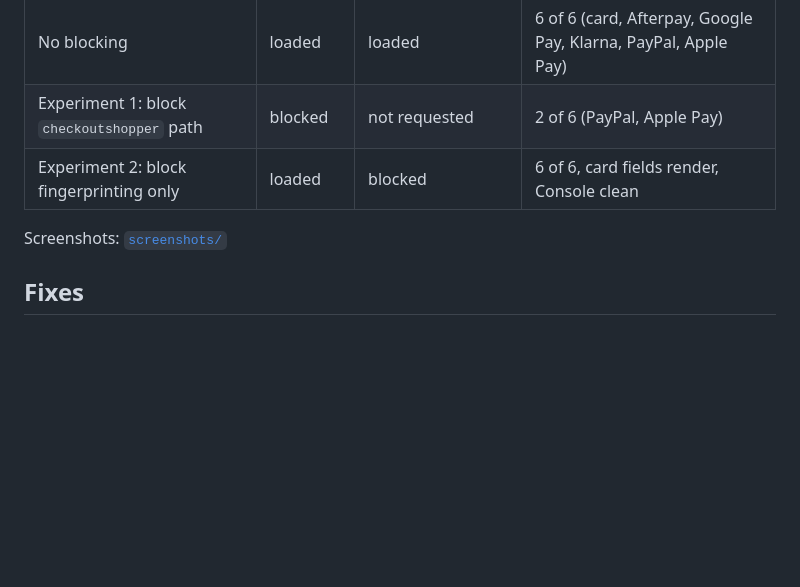
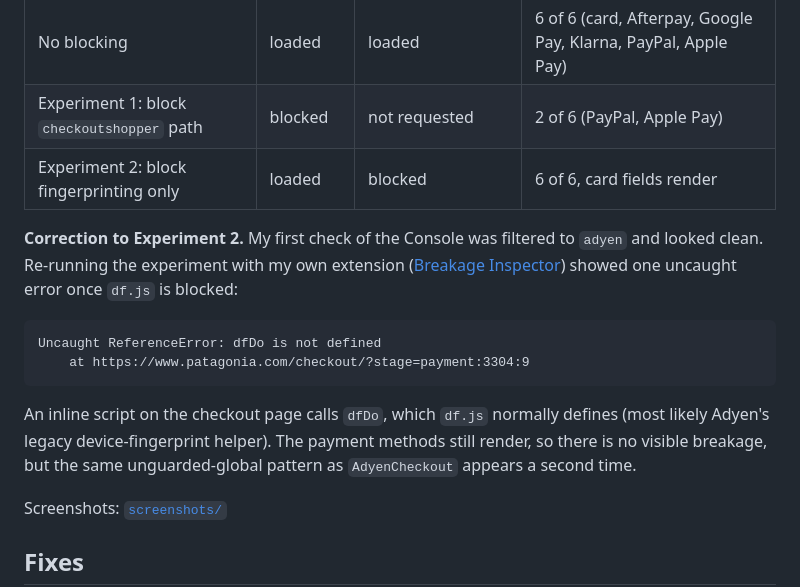
Before and after one commit to nacikr/patagonia-adyen-webcompat, a Markdown page: README.md, the part around the change. Drawn GitHub-style; blank space fills up the shorter version.

````diff
--- a/README.md
+++ b/README.md
@@ -74,7 +74,22 @@ itself, which is why blocking `adyen.js` removes all of them at once.
 | --- | --- | --- | --- |
 | No blocking | loaded | loaded | 6 of 6 (card, Afterpay, Google Pay, Klarna, PayPal, Apple Pay) |
 | Experiment 1: block `checkoutshopper` path | blocked | not requested | 2 of 6 (PayPal, Apple Pay) |
-| Experiment 2: block fingerprinting only | loaded | blocked | 6 of 6, card fields render, Console clean |
+| Experiment 2: block fingerprinting only | loaded | blocked | 6 of 6, card fields render |
+
+**Correction to Experiment 2.** My first check of the Console was filtered to
+`adyen` and looked clean. Re-running the experiment with my own extension
+([Breakage Inspector](https://github.com/nacikr/breakage-inspector)) showed one
+uncaught error once `df.js` is blocked:
+
+```
+Uncaught ReferenceError: dfDo is not defined
+    at https://www.patagonia.com/checkout/?stage=payment:3304:9
+```
+
+An inline script on the checkout page calls `dfDo`, which `df.js` normally
+defines (most likely Adyen's legacy device-fingerprint helper). The payment
+methods still render, so there is no visible breakage, but the same
+unguarded-global pattern as `AdyenCheckout` appears a second time.
 
 Screenshots: [`screenshots/`](screenshots/)
 
````
